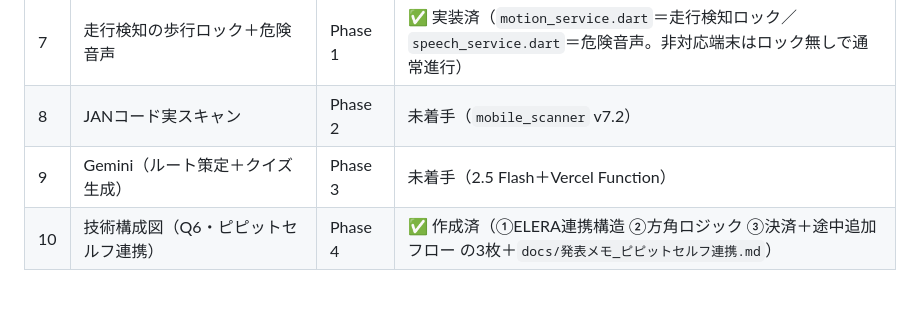
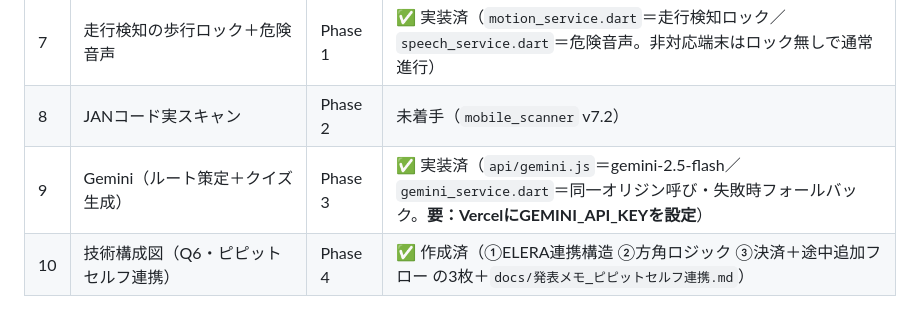
Before and after one commit to hiroyuki-rdx/hatonavi, a Markdown page: docs/仕様書.md, the part around the change. GitHub-like rendering.

Commit message:
docs: チェックリストをPhase3完了に更新
Co-Authored-By: Claude Opus 4.8 <noreply@anthropic.com>

```diff
--- a/docs/仕様書.md
+++ b/docs/仕様書.md
@@ -199,5 +199,5 @@ GitHub `hiroyuki-rdx/hatonavi` の `main` へ push → Vercel が自動ビルド
 | 6 | 「レジゴー」→「ピピットセルフ」置換 | 済 | ✅ 完了（6箇所） |
 | 7 | 走行検知の歩行ロック＋危険音声 | Phase 1 | ✅ 実装済（`motion_service.dart`＝走行検知ロック／`speech_service.dart`＝危険音声。非対応端末はロック無しで通常進行） |
 | 8 | JANコード実スキャン | Phase 2 | 未着手（`mobile_scanner` v7.2） |
-| 9 | Gemini（ルート策定＋クイズ生成） | Phase 3 | 未着手（2.5 Flash＋Vercel Function） |
+| 9 | Gemini（ルート策定＋クイズ生成） | Phase 3 | ✅ 実装済（`api/gemini.js`＝gemini-2.5-flash／`gemini_service.dart`＝同一オリジン呼び・失敗時フォールバック。**要：VercelにGEMINI_API_KEYを設定**） |
 | 10 | 技術構成図（Q6・ピピットセルフ連携） | Phase 4 | ✅ 作成済（①ELERA連携構造 ②方角ロジック ③決済＋途中追加フロー の3枚＋`docs/発表メモ_ピピットセルフ連携.md`） |
```
